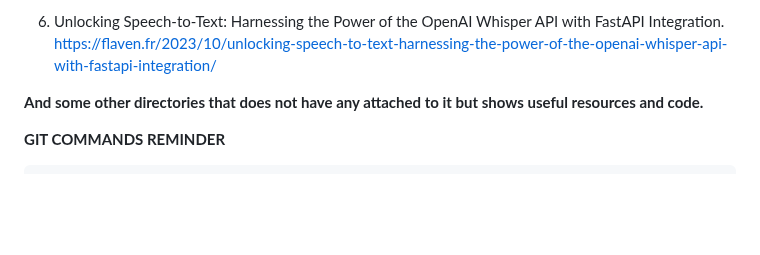
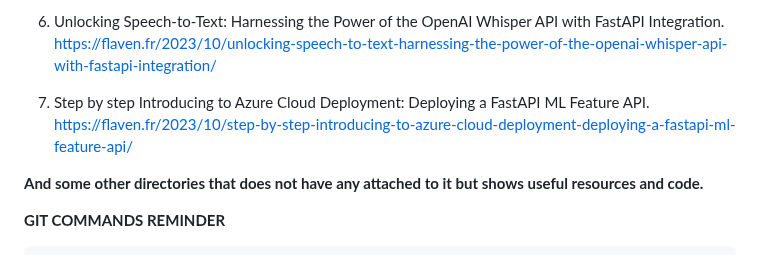
Before and after one commit to id-2/ia_usages, a Markdown page: README.md, the part around the change. Rendered like a GitHub page; blank space fills up the shorter version.

```diff
--- a/README.md
+++ b/README.md
@@ -24,6 +24,7 @@
 
 6. Unlocking Speech-to-Text: Harnessing the Power of the OpenAI Whisper API with FastAPI Integration. [https://flaven.fr/2023/10/unlocking-speech-to-text-harnessing-the-power-of-the-openai-whisper-api-with-fastapi-integration/](https://flaven.fr/2023/10/unlocking-speech-to-text-harnessing-the-power-of-the-openai-whisper-api-with-fastapi-integration/)
 
+7. Step by step Introducing to Azure Cloud Deployment: Deploying a FastAPI ML Feature API. [https://flaven.fr/2023/10/step-by-step-introducing-to-azure-cloud-deployment-deploying-a-fastapi-ml-feature-api/](https://flaven.fr/2023/10/step-by-step-introducing-to-azure-cloud-deployment-deploying-a-fastapi-ml-feature-api/)
 
 **And some other directories that does not have any attached to it but shows useful resources and code.**
 
```
